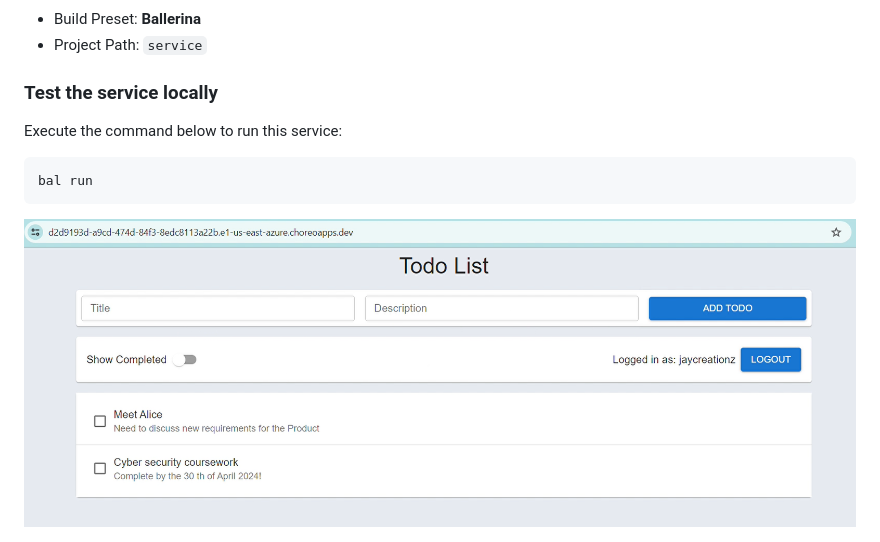
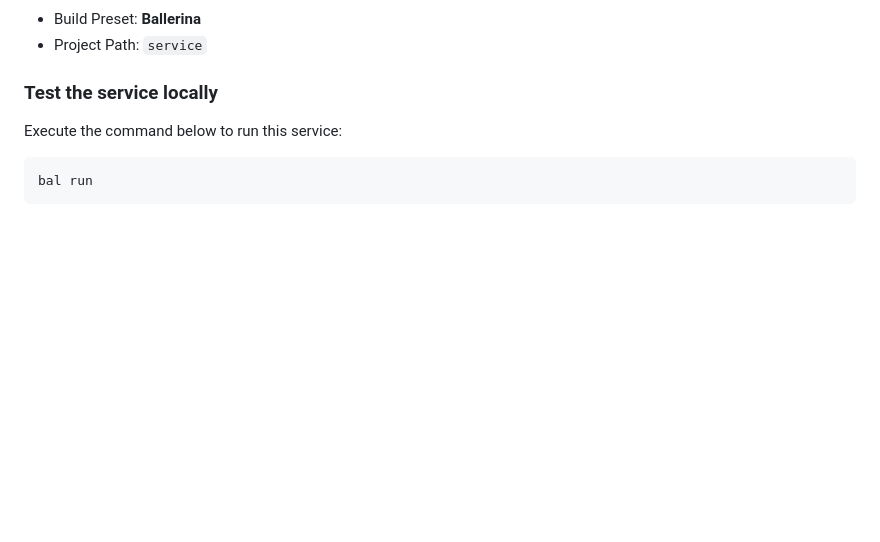
Before and after one commit to JayanaGunaweera01/wso2-code-challenge, a Markdown page: service/README.md, the part around the change. Rendered like a GitHub page; blank space fills up the shorter version.

````diff
--- a/service/README.md
+++ b/service/README.md
@@ -14,6 +14,3 @@ Execute the command below to run this service:
 ```shell
 bal run
 ```
-
-
-<img src="https://github.com/JayanaGunaweera01/wso2-code-challenge/blob/main/image.png"  width="1000">
````
Also changed, not shown: README.md (+4 -0 lines), webapp/README.md (+0 -2 lines), image1.png (added).
